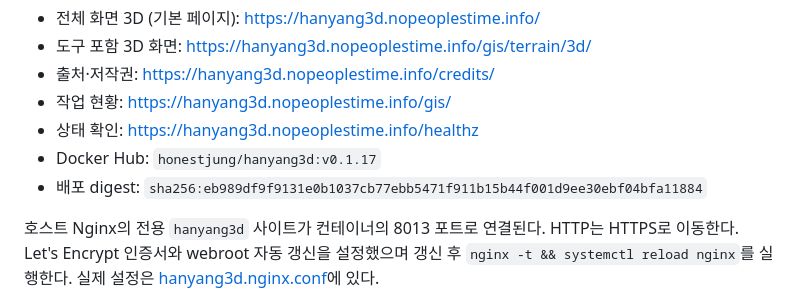
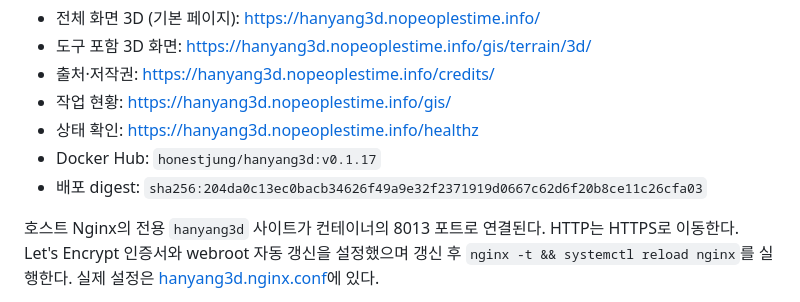
Before and after one commit to jikhanjung/hanyang3d, a Markdown page: deploy/README.md, the part around the change. Rendered like a GitHub page.

Commit message:
Record the v0.1.17 deployment
Co-Authored-By: Claude Opus 5 <noreply@anthropic.com>
Claude-Session: https://claude.ai/code/session_01E4V4ZDEnjAdki9an6mAQqS

```diff
--- a/deploy/README.md
+++ b/deploy/README.md
@@ -14,7 +14,7 @@ DB가 없는 서비스이므로 migrate/seed/DB 백업 단계는 없다.
 - 작업 현황: https://hanyang3d.nopeoplestime.info/gis/
 - 상태 확인: https://hanyang3d.nopeoplestime.info/healthz
 - Docker Hub: `honestjung/hanyang3d:v0.1.17`
-- 배포 digest: `sha256:eb989df9f9131e0b1037cb77ebb5471f911b15b44f001d9ee30ebf04bfa11884`
+- 배포 digest: `sha256:204da0c13ec0bacb34626f49a9e32f2371919d0667c62d6f20b8ce11c26cfa03`
 
 호스트 Nginx의 전용 `hanyang3d` 사이트가 컨테이너의 8013 포트로 연결된다. HTTP는 HTTPS로 이동한다. Let's Encrypt 인증서와 webroot 자동 갱신을 설정했으며 갱신 후 `nginx -t && systemctl reload nginx`를 실행한다. 실제 설정은 [hanyang3d.nginx.conf](host/hanyang3d.nginx.conf)에 있다.
 
```
Also changed, not shown: devlog/20260914_087_load_speed.md (+7 -0 lines).
